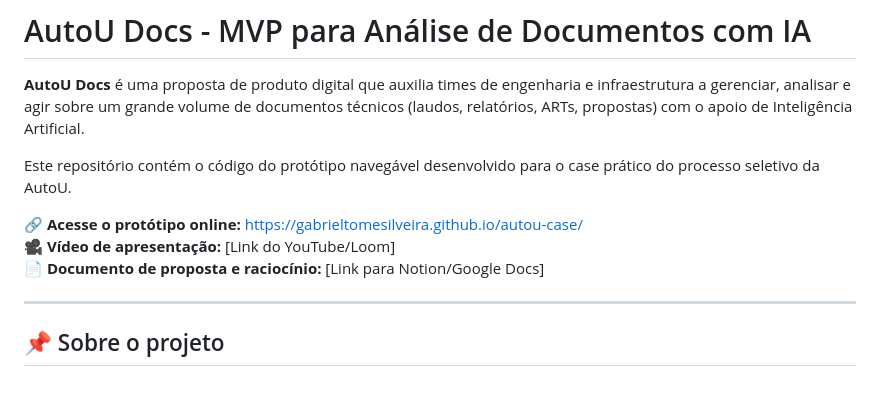
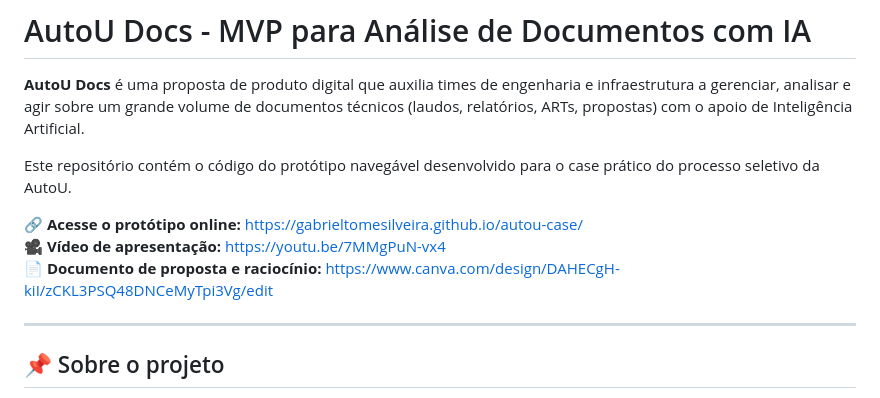
Before and after one commit to GabrielTomeSilveira/autou-case, a Markdown page: README.md, the part around the change. Rendered like a GitHub page.

Commit message:
Update presentation video and proposal document links

```diff
--- a/README.md
+++ b/README.md
@@ -5,8 +5,8 @@
 Este repositório contém o código do protótipo navegável desenvolvido para o case prático do processo seletivo da AutoU.
 
 🔗 **Acesse o protótipo online:** [https://gabrieltomesilveira.github.io/autou-case/](https://gabrieltomesilveira.github.io/autou-case/)
-🎥 **Vídeo de apresentação:** [Link do YouTube/Loom]
-📄 **Documento de proposta e raciocínio:** [Link para Notion/Google Docs]
+🎥 **Vídeo de apresentação:** [https://youtu.be/7MMgPuN-vx4](https://youtu.be/7MMgPuN-vx4)
+📄 **Documento de proposta e raciocínio:** [https://www.canva.com/design/DAHECgH-kiI/zCKL3PSQ48DNCeMyTpi3Vg/edit](https://www.canva.com/design/DAHECgH-kiI/zCKL3PSQ48DNCeMyTpi3Vg/edit)
 
 ---
 
```
